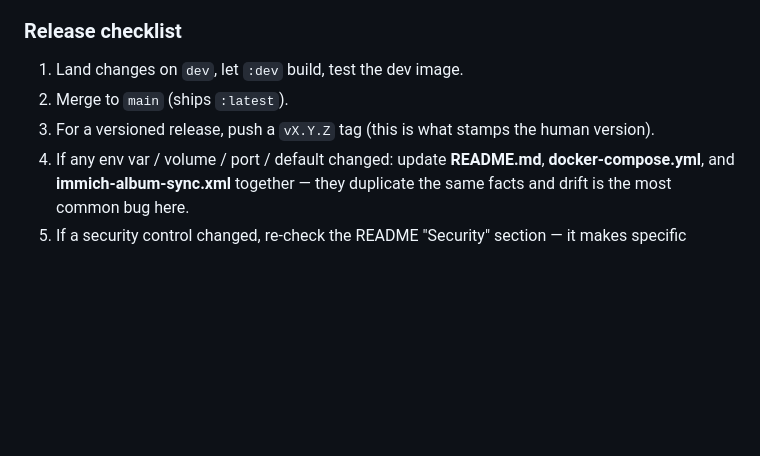
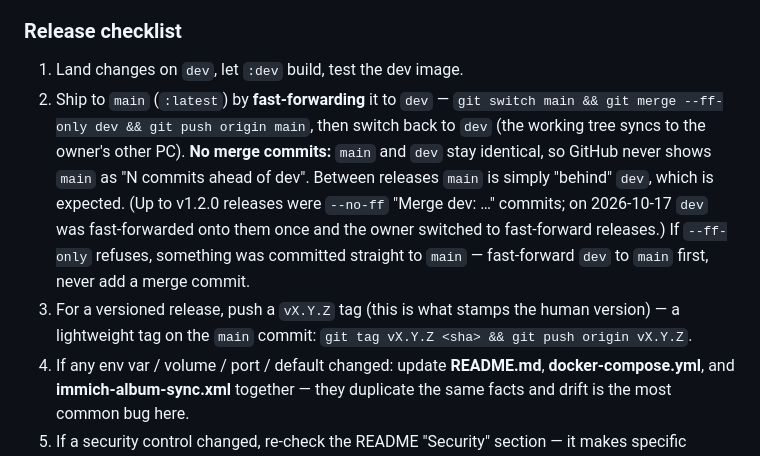
Before and after one commit to NightCrawler1016/immich-album-sync, a Markdown page: CLAUDE.md, the part around the change. Rendered like a GitHub page; blank space fills up the shorter version.

Commit message:
CLAUDE.md: release to main by fast-forward, not merge commits
Co-Authored-By: Claude Opus 5.5 <noreply@anthropic.com>

```diff
--- a/CLAUDE.md
+++ b/CLAUDE.md
@@ -359,8 +359,16 @@ owner tests from their own image tag before the change goes to `dev`.
 ### Release checklist
 
 1. Land changes on `dev`, let `:dev` build, test the dev image.
-2. Merge to `main` (ships `:latest`).
-3. For a versioned release, push a `vX.Y.Z` tag (this is what stamps the human version).
+2. Ship to `main` (`:latest`) by **fast-forwarding** it to `dev` —
+   `git switch main && git merge --ff-only dev && git push origin main`, then switch back to
+   `dev` (the working tree syncs to the owner's other PC). **No merge commits:** `main` and
+   `dev` stay identical, so GitHub never shows `main` as "N commits ahead of dev". Between
+   releases `main` is simply "behind" `dev`, which is expected. (Up to v1.2.0 releases were
+   `--no-ff` "Merge dev: …" commits; on 2026-10-17 `dev` was fast-forwarded onto them once
+   and the owner switched to fast-forward releases.) If `--ff-only` refuses, something was
+   committed straight to `main` — fast-forward `dev` to `main` first, never add a merge commit.
+3. For a versioned release, push a `vX.Y.Z` tag (this is what stamps the human version) —
+   a lightweight tag on the `main` commit: `git tag vX.Y.Z <sha> && git push origin vX.Y.Z`.
 4. If any env var / volume / port / default changed: update **README.md**,
    **docker-compose.yml**, and **immich-album-sync.xml** together — they duplicate the
    same facts and drift is the most common bug here.
```
